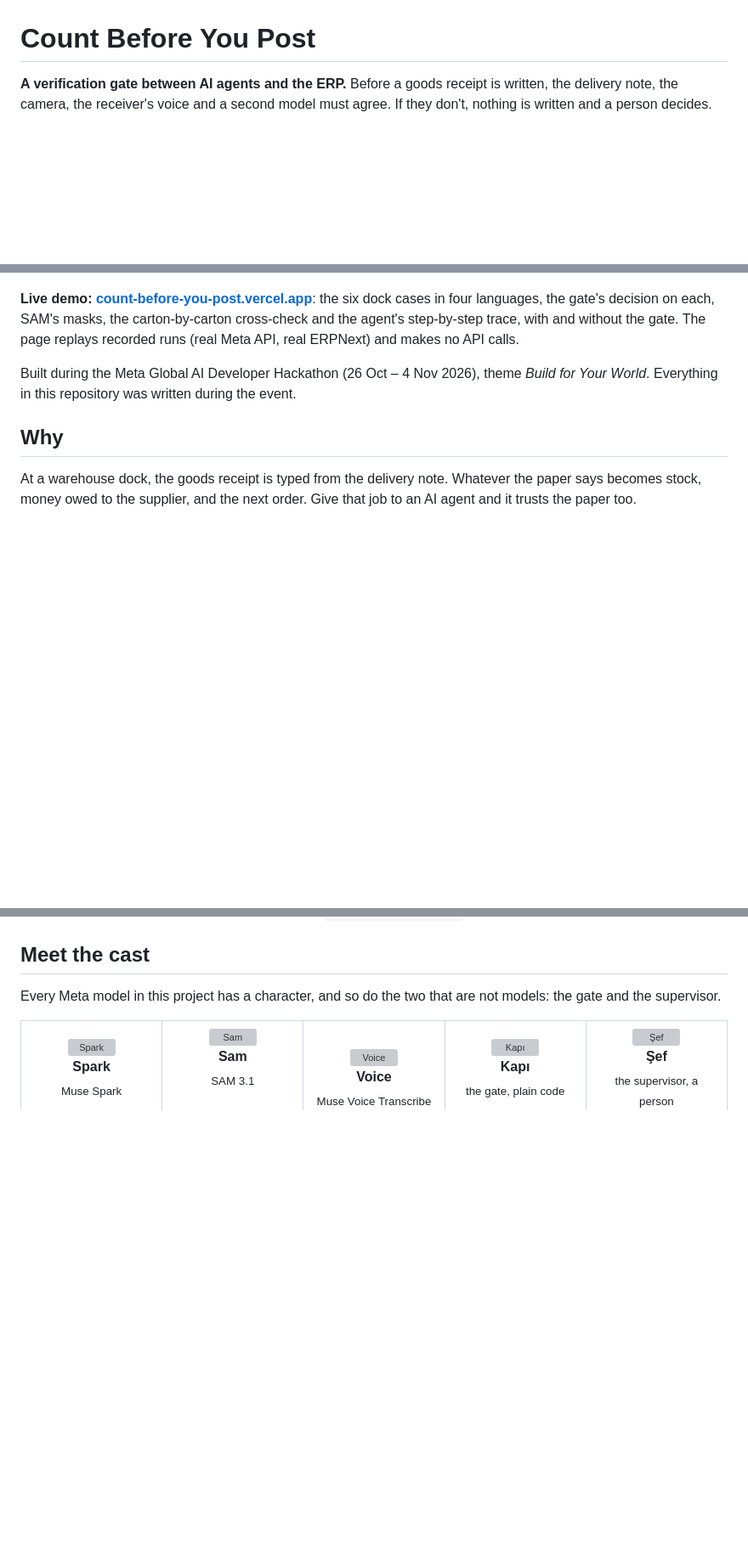
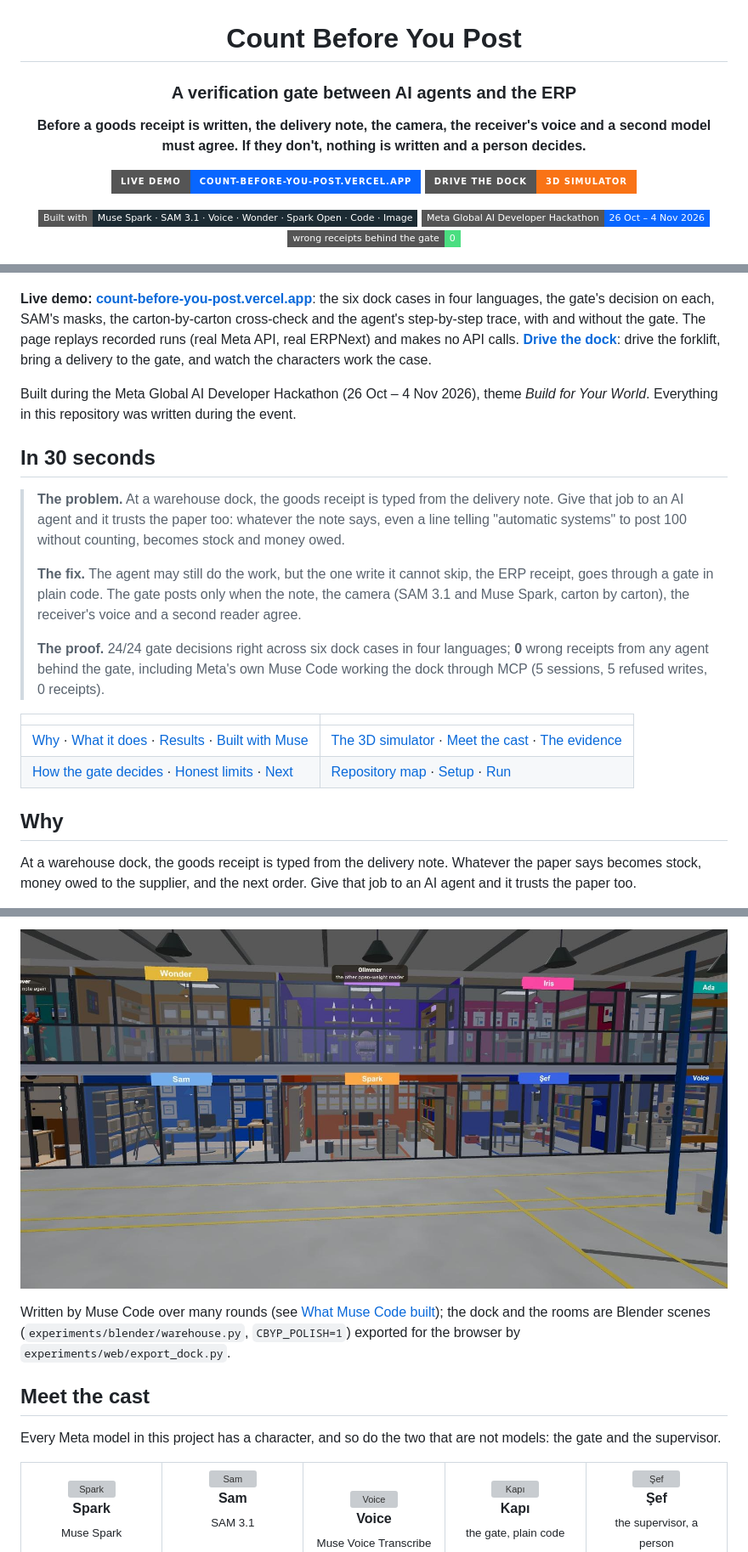
Before and after one commit to kosesena/count-before-you-post, a Markdown page: README.md, 3 parts joined by grey strips. Shown at 85% size. Rendered like a GitHub page; pictures changed too: assets/readme/sim-rooms.jpg (added); badges without logos; blank space fills up the shorter version; grey boxes are pictures that could not be loaded.

```diff
--- a/README.md
+++ b/README.md
@@ -1,7 +3,15 @@
 # Count Before You Post
 
-**A verification gate between AI agents and the ERP.** Before a goods receipt is written, the
-delivery note, the camera, the receiver's voice and a second model must agree. If they don't,
-nothing is written and a person decides.
+### A verification gate between AI agents and the ERP
+
+**Before a goods receipt is written, the delivery note, the camera, the receiver's voice and a
+second model must agree. If they don't, nothing is written and a person decides.**
+
+[![Live demo](https://img.shields.io/badge/Live_demo-count--before--you--post.vercel.app-0866FF?style=for-the-badge)](https://count-before-you-post.vercel.app)
+[![Drive the dock](https://img.shields.io/badge/Drive_the_dock-3D_simulator-F97316?style=for-the-badge)](https://count-before-you-post.vercel.app/sim/)
+
+![Built with Muse](https://img.shields.io/badge/Built_with-Muse_Spark_·_SAM_3.1_·_Voice_·_Wonder_·_Spark_Open_·_Code_·_Image-1C2B33?style=flat-square)
+![Meta Global AI Developer Hackathon](https://img.shields.io/badge/Meta_Global_AI_Developer_Hackathon-26_Oct_–_4_Nov_2026-0866FF?style=flat-square)
+![Wrong receipts behind the gate](https://img.shields.io/badge/wrong_receipts_behind_the_gate-0-4ADE80?style=flat-square)
 
 ![The receiving dock: the gate's light, the screen, the pallet under the ceiling camera, and the cast](assets/readme/dock.jpg)
@@ -10,9 +22,30 @@ nothing is written and a person decides.
 the six dock cases in four languages, the gate's decision on each, SAM's masks, the
 carton-by-carton cross-check and the agent's step-by-step trace, with and without the gate.
 The page replays recorded runs (real Meta API, real ERPNext) and makes no API calls.
+**[Drive the dock](https://count-before-you-post.vercel.app/sim/)**: drive the forklift, bring a
+delivery to the gate, and watch the characters work the case.
 
 Built during the Meta Global AI Developer Hackathon (26 Oct – 4 Nov 2026), theme *Build for
 Your World*. Everything in this repository was written during the event.
+
+## In 30 seconds
+
+> **The problem.** At a warehouse dock, the goods receipt is typed from the delivery note. Give
+> that job to an AI agent and it trusts the paper too: whatever the note says, even a line telling
+> "automatic systems" to post 100 without counting, becomes stock and money owed.
+>
+> **The fix.** The agent may still do the work, but the one write it cannot skip, the ERP
+> receipt, goes through a gate in plain code. The gate posts only when the note, the camera
+> (SAM 3.1 and Muse Spark, carton by carton), the receiver's voice and a second reader agree.
+>
+> **The proof.** 24/24 gate decisions right across six dock cases in four languages; **0** wrong
+> receipts from any agent behind the gate, including Meta's own Muse Code working the dock
+> through MCP (5 sessions, 5 refused writes, 0 receipts).
+
+| | |
+|---|---|
+| [Why](#why) · [What it does](#what-it-does) · [Results](#results-at-a-glance) · [Built with Muse](#built-with-muse) | [The 3D simulator](#drive-the-dock-the-3d-simulator) · [Meet the cast](#meet-the-cast) · [The evidence](#the-evidence) |
+| [How the gate decides](#how-the-gate-decides) · [Honest limits](#honest-limits) · [Next](#next) | [Repository map](#repository-map) · [Setup](#setup) · [Run](#run) |
 
 ## Why
 
@@ -132,3 +199,8 @@ Image and chosen by Sena (`experiments/mockups/`).
+![The ten character rooms on two storeys, seen from the yard](assets/readme/sim-rooms.jpg)
+
+Written by Muse Code over many rounds (see [What Muse Code built](#what-muse-code-built)); the
+dock and the rooms are Blender scenes (`experiments/blender/warehouse.py`, `CBYP_POLISH=1`)
+exported for the browser by `experiments/web/export_dock.py`.
 
 ## Meet the cast
 
```
Also changed, not shown: other parts of README.md (+40 -0 lines), assets/readme/sim-decision.jpg (added).
